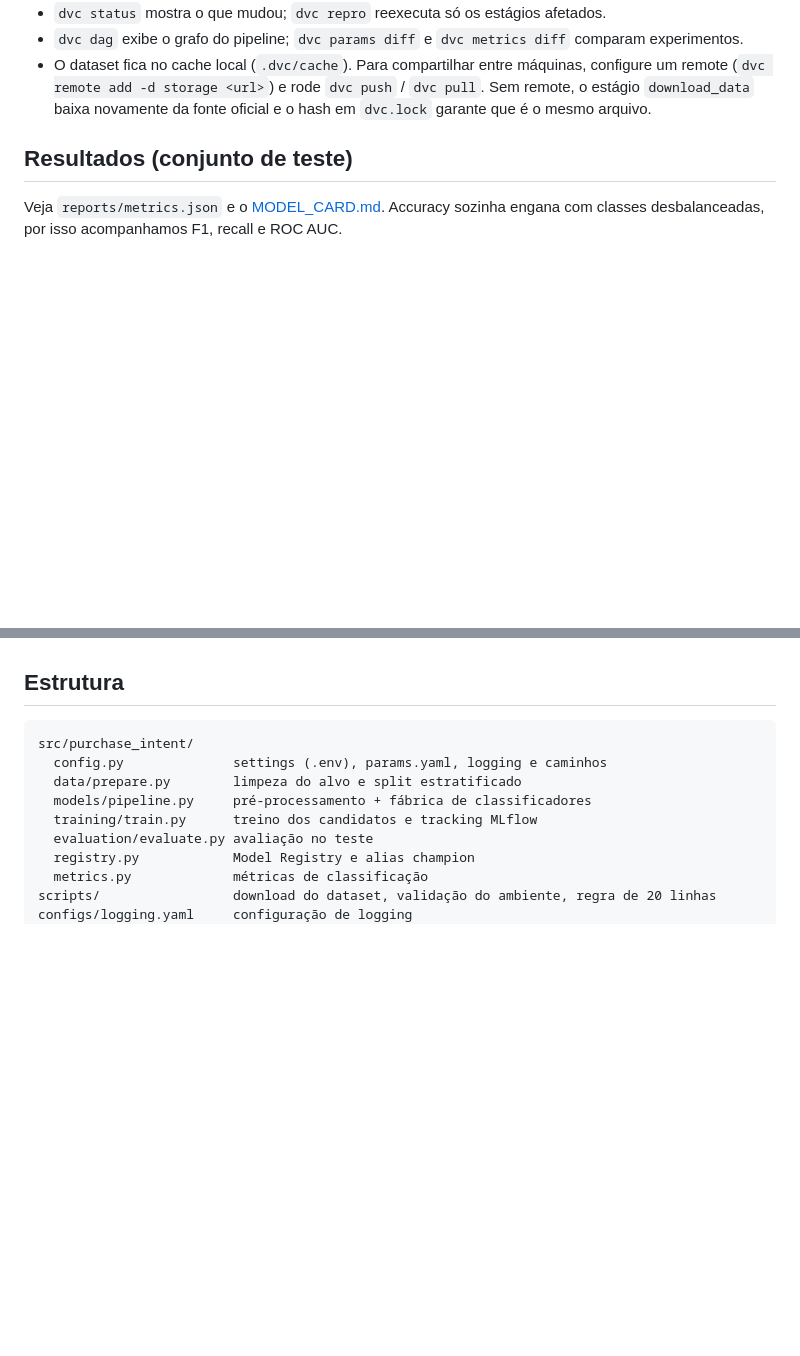
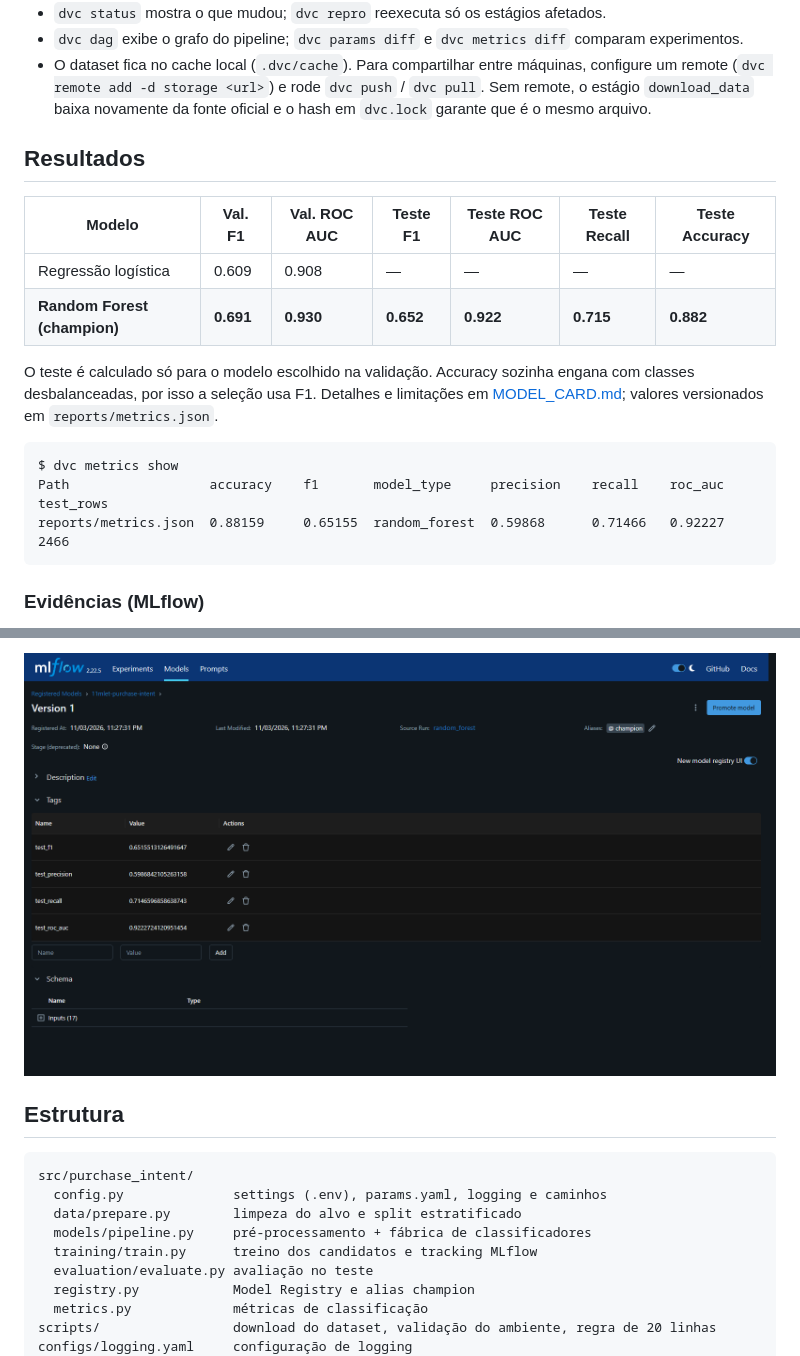
Before and after one commit to carolinamsc/11MLET-Tech-Challenge-Fase-2, a Markdown page: README.md, 2 parts joined by grey strips. GitHub-like rendering; pictures changed too: docs/images/mlflow_model_registry.png (added); blank space fills up the shorter version.

Commit message:
docs: resultados e prints do mlflow no readme

````diff
--- a/README.md
+++ b/README.md
@@ -76,6 +76,20 @@ O perfil `pipeline` sobe o MLflow, espera o healthcheck e roda `dvc repro --forc
 - `dvc dag` exibe o grafo do pipeline; `dvc params diff` e `dvc metrics diff` comparam experimentos.
 - O dataset fica no cache local (`.dvc/cache`). Para compartilhar entre máquinas, configure um remote (`dvc remote add -d storage <url>`) e rode `dvc push` / `dvc pull`. Sem remote, o estágio `download_data` baixa novamente da fonte oficial e o hash em `dvc.lock` garante que é o mesmo arquivo.
 
-## Resultados (conjunto de teste)
+## Resultados
 
-Veja `reports/metrics.json` e o [MODEL_CARD.md](MODEL_CARD.md). Accuracy sozinha engana com classes desbalanceadas, por isso acompanhamos F1, recall e ROC AUC.
+| Modelo | Val. F1 | Val. ROC AUC | Teste F1 | Teste ROC AUC | Teste Recall | Teste Accuracy |
+| --- | --- | --- | --- | --- | --- | --- |
+| Regressão logística | 0.609 | 0.908 | — | — | — | — |
+| **Random Forest (champion)** | **0.691** | **0.930** | **0.652** | **0.922** | **0.715** | **0.882** |
+
+O teste é calculado só para o modelo escolhido na validação. Accuracy sozinha engana com classes desbalanceadas, por isso a seleção usa F1. Detalhes e limitações em [MODEL_CARD.md](MODEL_CARD.md); valores versionados em `reports/metrics.json`.
+
+```text
+$ dvc metrics show
+Path                  accuracy    f1       model_type     precision    recall    roc_auc    test_rows
+reports/metrics.json  0.88159     0.65155  random_forest  0.59868      0.71466   0.92227    2466
+```
+
+### Evidências (MLflow)
+
@@ -82,3 +110,4 @@ Veja `reports/metrics.json` e o [MODEL_CARD.md](MODEL_CARD.md). Accuracy sozinha
+![Model Registry](docs/images/mlflow_model_registry.png)
 
 ## Estrutura
 
````
Also changed, not shown: other parts of README.md (+14 -0 lines), docs/images/mlflow_comparacao.png (added), docs/images/mlflow_experimentos.png (added), docs/images/mlflow_run_metricas.png (added).
